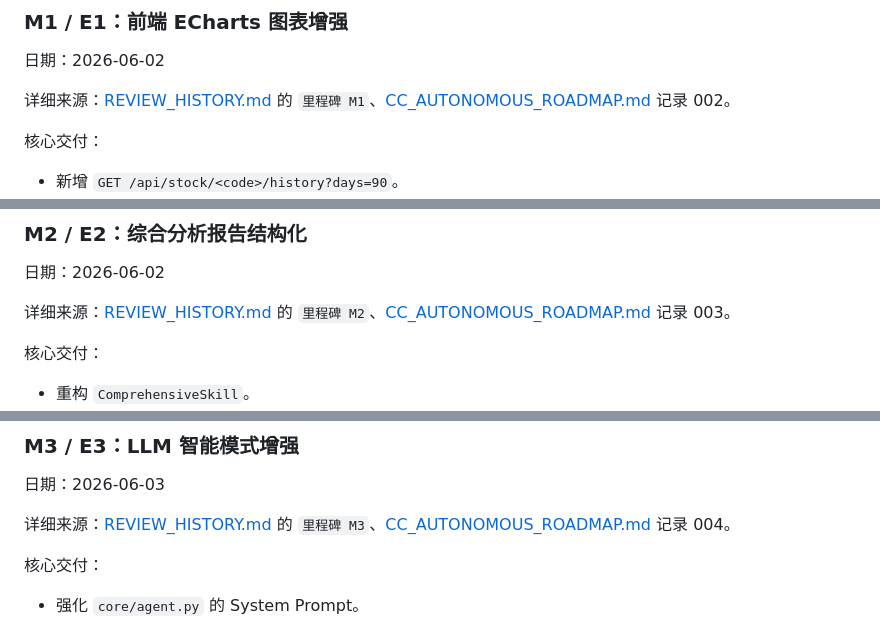
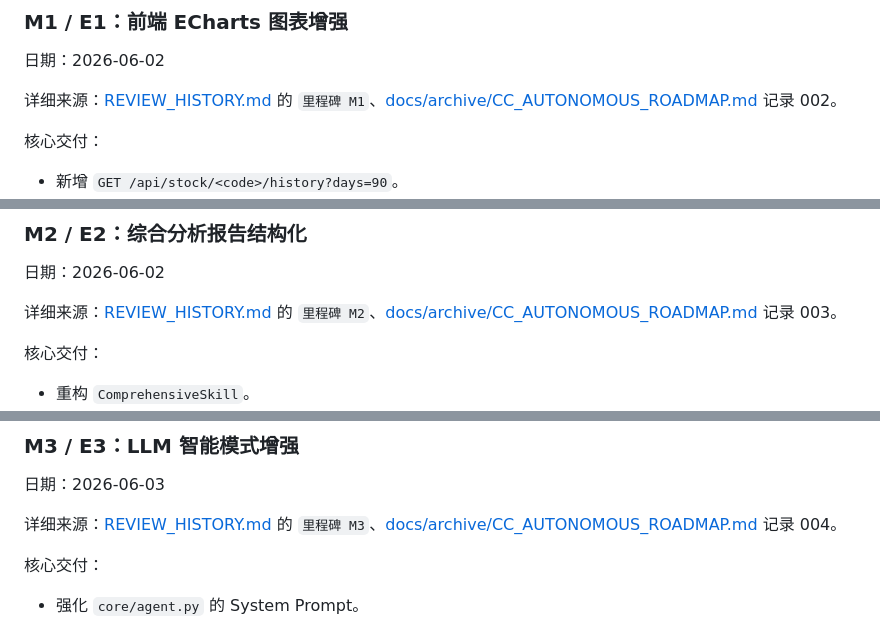
Before and after one commit to ZRJ-H/Stock_prediction_system, a Markdown page: docs/current/PROGRESS.md, 3 parts joined by grey strips. GitHub-like rendering.

```diff
--- a/docs/PROGRESS.md
+++ b/docs/current/PROGRESS.md
@@ -193,7 +193,7 @@
 
 日期：2026-06-02
 
-详细来源：[REVIEW_HISTORY.md](../REVIEW_HISTORY.md) 的 `里程碑 M1`、[CC_AUTONOMOUS_ROADMAP.md](../CC_AUTONOMOUS_ROADMAP.md) 记录 002。
+详细来源：[REVIEW_HISTORY.md](../archive/REVIEW_HISTORY.md) 的 `里程碑 M1`、[docs/archive/CC_AUTONOMOUS_ROADMAP.md](../docs/archive/CC_AUTONOMOUS_ROADMAP.md) 记录 002。
 
 核心交付：
 
@@ -225,7 +225,7 @@
 
 日期：2026-06-02
 
-详细来源：[REVIEW_HISTORY.md](../REVIEW_HISTORY.md) 的 `里程碑 M2`、[CC_AUTONOMOUS_ROADMAP.md](../CC_AUTONOMOUS_ROADMAP.md) 记录 003。
+详细来源：[REVIEW_HISTORY.md](../archive/REVIEW_HISTORY.md) 的 `里程碑 M2`、[docs/archive/CC_AUTONOMOUS_ROADMAP.md](../docs/archive/CC_AUTONOMOUS_ROADMAP.md) 记录 003。
 
 核心交付：
 
@@ -263,7 +263,7 @@
 
 日期：2026-06-03
 
-详细来源：[REVIEW_HISTORY.md](../REVIEW_HISTORY.md) 的 `里程碑 M3`、[CC_AUTONOMOUS_ROADMAP.md](../CC_AUTONOMOUS_ROADMAP.md) 记录 004。
+详细来源：[REVIEW_HISTORY.md](../archive/REVIEW_HISTORY.md) 的 `里程碑 M3`、[docs/archive/CC_AUTONOMOUS_ROADMAP.md](../docs/archive/CC_AUTONOMOUS_ROADMAP.md) 记录 004。
 
 核心交付：
 
```
Also changed, not shown: other parts of docs/current/PROGRESS.md (+47 -20 lines), docs/current/DOCUMENTATION_STATUS.md (added, +60 -0 lines), docs/current/PAPER_TRADING_M1_DESIGN.md (renamed from docs/PAPER_TRADING_M1_DESIGN.md).
